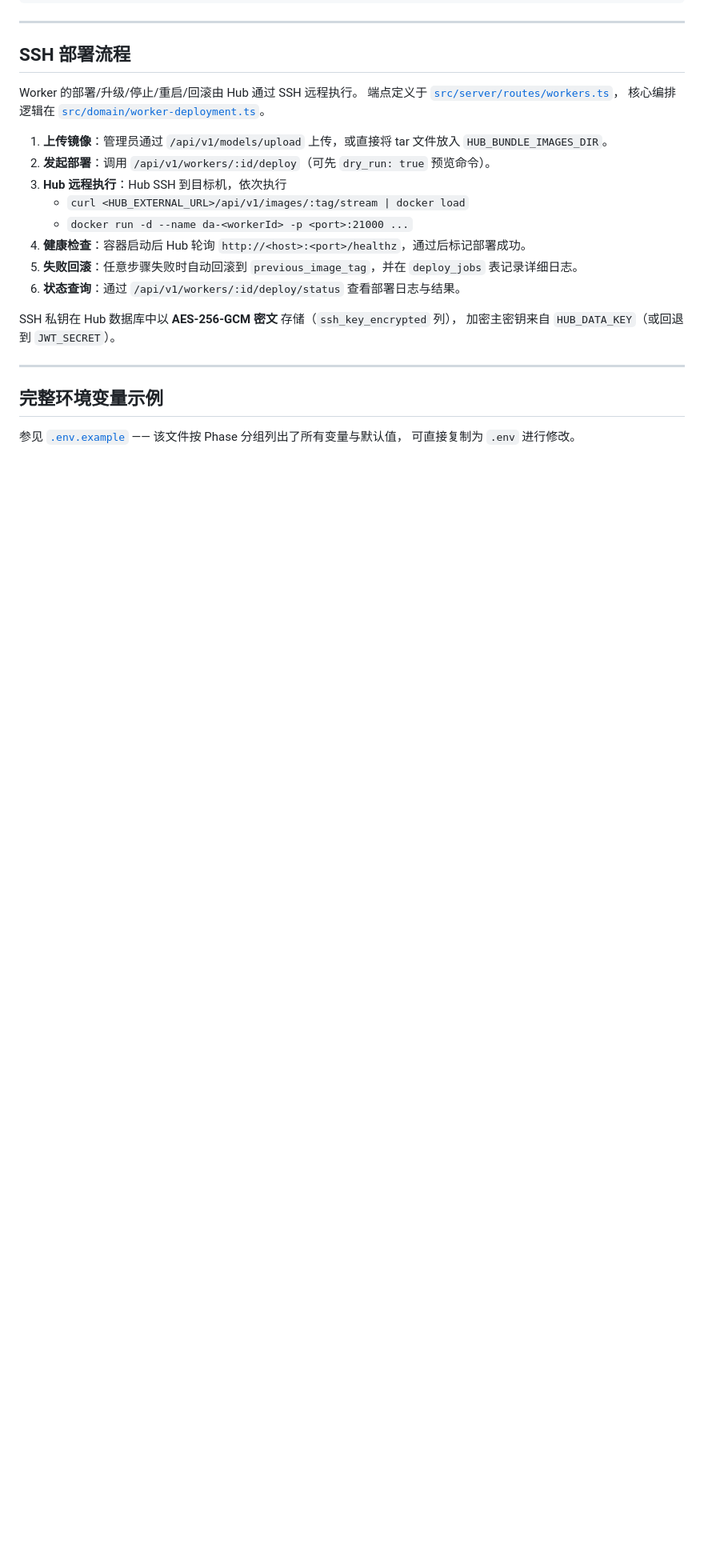
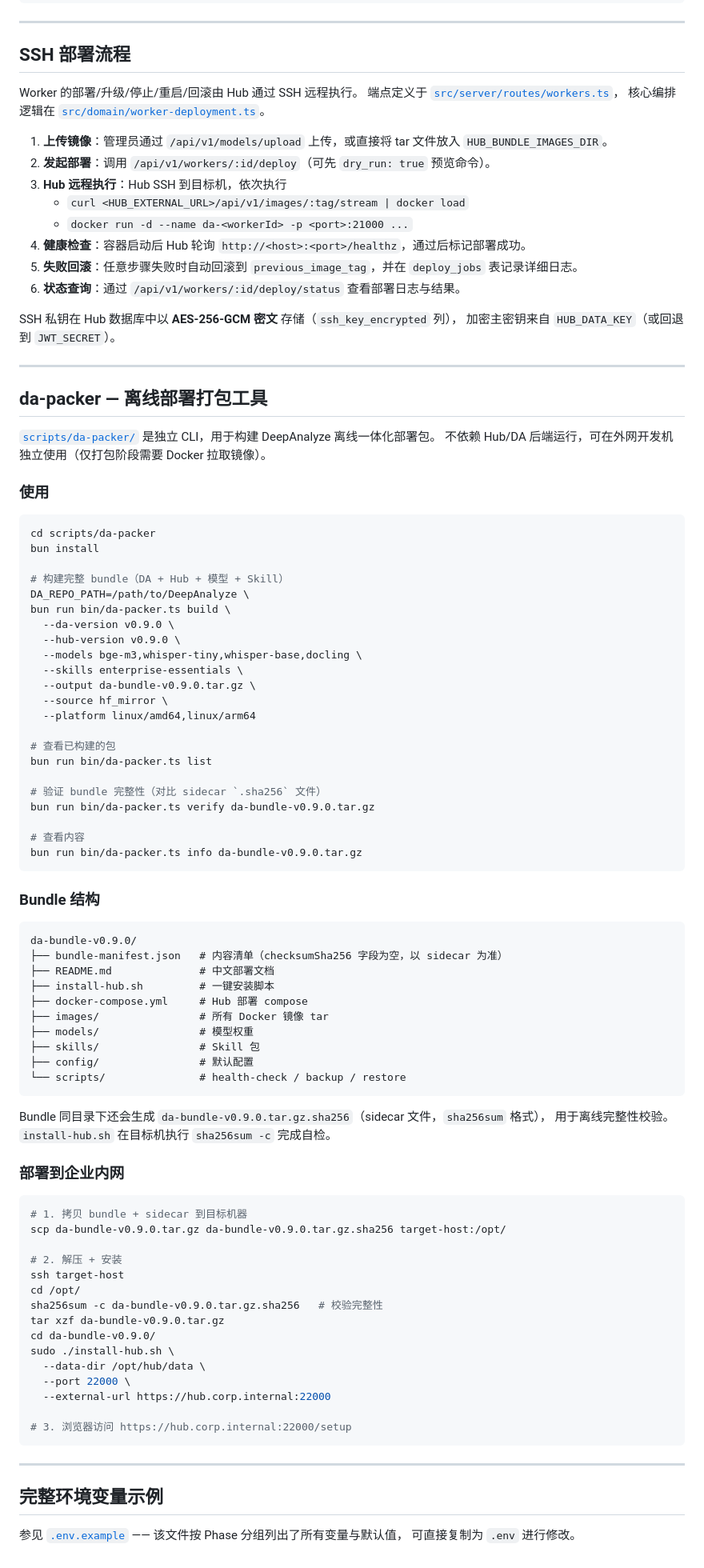
Before and after one commit to 99081356/DeepAnalyze_Full, a Markdown page: README-distribution.md, the part around the change. Shown at 80% size. Drawn GitHub-style; blank space fills up the shorter version.

Commit message:
docs(hub): da-packer CLI usage section in README-distribution

````diff
--- a/README-distribution.md
+++ b/README-distribution.md
@@ -125,6 +125,78 @@ SSH 私钥在 Hub 数据库中以 **AES-256-GCM 密文** 存储（`ssh_key_encry
 
 ---
 
+## da-packer — 离线部署打包工具
+
+[`scripts/da-packer/`](scripts/da-packer/) 是独立 CLI，用于构建 DeepAnalyze 离线一体化部署包。
+不依赖 Hub/DA 后端运行，可在外网开发机独立使用（仅打包阶段需要 Docker 拉取镜像）。
+
+### 使用
+
+```bash
+cd scripts/da-packer
+bun install
+
+# 构建完整 bundle（DA + Hub + 模型 + Skill）
+DA_REPO_PATH=/path/to/DeepAnalyze \
+bun run bin/da-packer.ts build \
+  --da-version v0.9.0 \
+  --hub-version v0.9.0 \
+  --models bge-m3,whisper-tiny,whisper-base,docling \
+  --skills enterprise-essentials \
+  --output da-bundle-v0.9.0.tar.gz \
+  --source hf_mirror \
+  --platform linux/amd64,linux/arm64
+
+# 查看已构建的包
+bun run bin/da-packer.ts list
+
+# 验证 bundle 完整性（对比 sidecar `.sha256` 文件）
+bun run bin/da-packer.ts verify da-bundle-v0.9.0.tar.gz
+
+# 查看内容
+bun run bin/da-packer.ts info da-bundle-v0.9.0.tar.gz
+```
+
+### Bundle 结构
+
+```
+da-bundle-v0.9.0/
+├── bundle-manifest.json   # 内容清单（checksumSha256 字段为空，以 sidecar 为准）
+├── README.md              # 中文部署文档
+├── install-hub.sh         # 一键安装脚本
+├── docker-compose.yml     # Hub 部署 compose
+├── images/                # 所有 Docker 镜像 tar
+├── models/                # 模型权重
+├── skills/                # Skill 包
+├── config/                # 默认配置
+└── scripts/               # health-check / backup / restore
+```
+
+Bundle 同目录下还会生成 `da-bundle-v0.9.0.tar.gz.sha256`（sidecar 文件，`sha256sum` 格式），
+用于离线完整性校验。`install-hub.sh` 在目标机执行 `sha256sum -c` 完成自检。
+
+### 部署到企业内网
+
+```bash
+# 1. 拷贝 bundle + sidecar 到目标机器
+scp da-bundle-v0.9.0.tar.gz da-bundle-v0.9.0.tar.gz.sha256 target-host:/opt/
+
+# 2. 解压 + 安装
+ssh target-host
+cd /opt/
+sha256sum -c da-bundle-v0.9.0.tar.gz.sha256   # 校验完整性
+tar xzf da-bundle-v0.9.0.tar.gz
+cd da-bundle-v0.9.0/
+sudo ./install-hub.sh \
+  --data-dir /opt/hub/data \
+  --port 22000 \
+  --external-url https://hub.corp.internal:22000
+
+# 3. 浏览器访问 https://hub.corp.internal:22000/setup
+```
+
+---
+
 ## 完整环境变量示例
 
 参见 [`.env.example`](.env.example) —— 该文件按 Phase 分组列出了所有变量与默认值，
````
